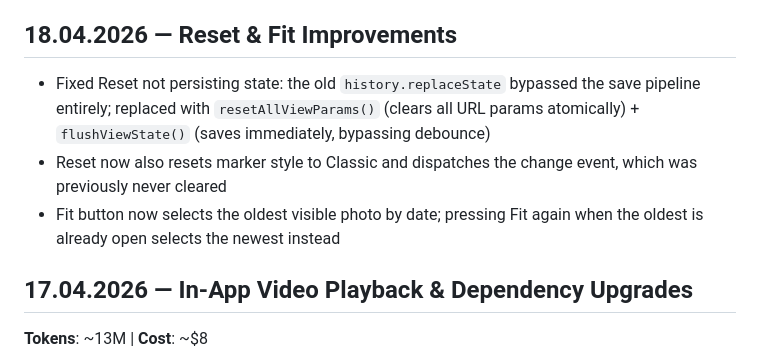
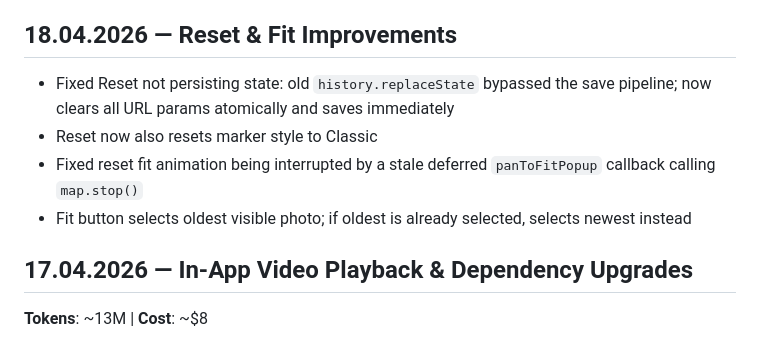
Before and after one commit to heikki/karttakuvat, a Markdown page: docs/diary.md, the part around the change. Rendered like a GitHub page.

Commit message:
Update diary: add animation fix to 18.04 entry
Co-Authored-By: Claude Sonnet 4.6 <noreply@anthropic.com>

```diff
--- a/docs/diary.md
+++ b/docs/diary.md
@@ -30,9 +30,10 @@ git log --pretty=format:"%ad|%s" --date=format:"%Y-%m-%d" | head -50  # Recent c
 
 ## 18.04.2026 — Reset & Fit Improvements
 
-- Fixed Reset not persisting state: the old `history.replaceState` bypassed the save pipeline entirely; replaced with `resetAllViewParams()` (clears all URL params atomically) + `flushViewState()` (saves immediately, bypassing debounce)
-- Reset now also resets marker style to Classic and dispatches the change event, which was previously never cleared
-- Fit button now selects the oldest visible photo by date; pressing Fit again when the oldest is already open selects the newest instead
+- Fixed Reset not persisting state: old `history.replaceState` bypassed the save pipeline; now clears all URL params atomically and saves immediately
+- Reset now also resets marker style to Classic
+- Fixed reset fit animation being interrupted by a stale deferred `panToFitPopup` callback calling `map.stop()`
+- Fit button selects oldest visible photo; if oldest is already selected, selects newest instead
 
 ## 17.04.2026 — In-App Video Playback & Dependency Upgrades
 
```
